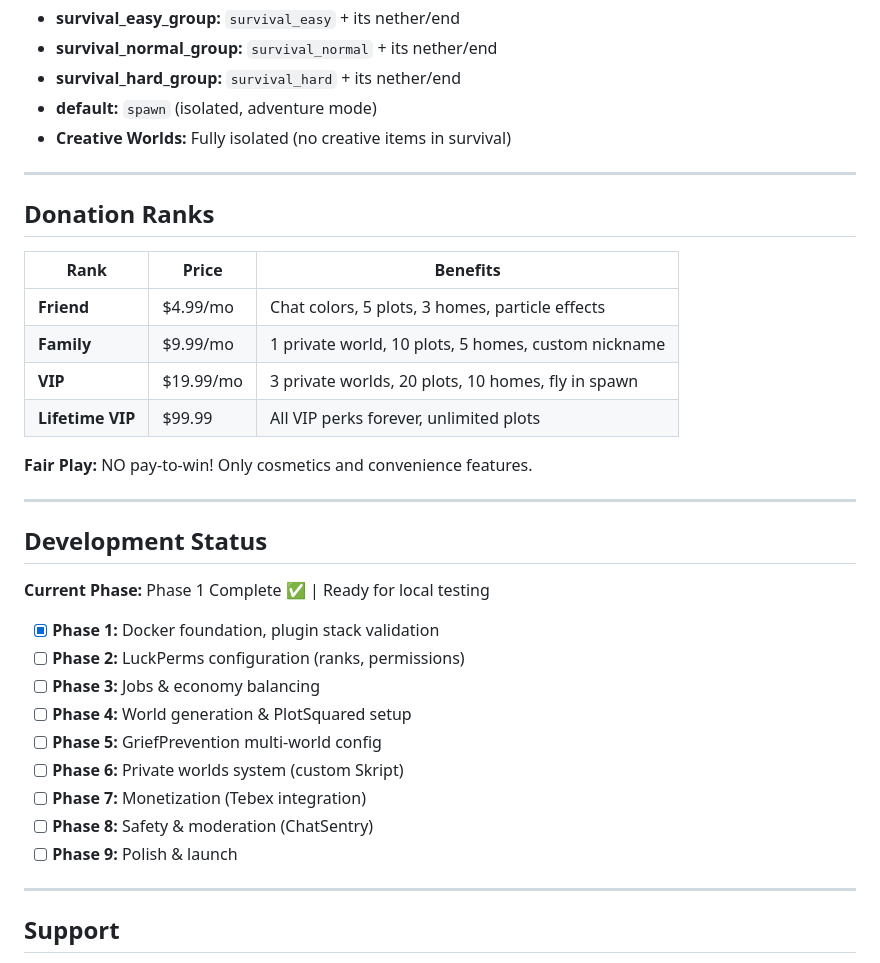
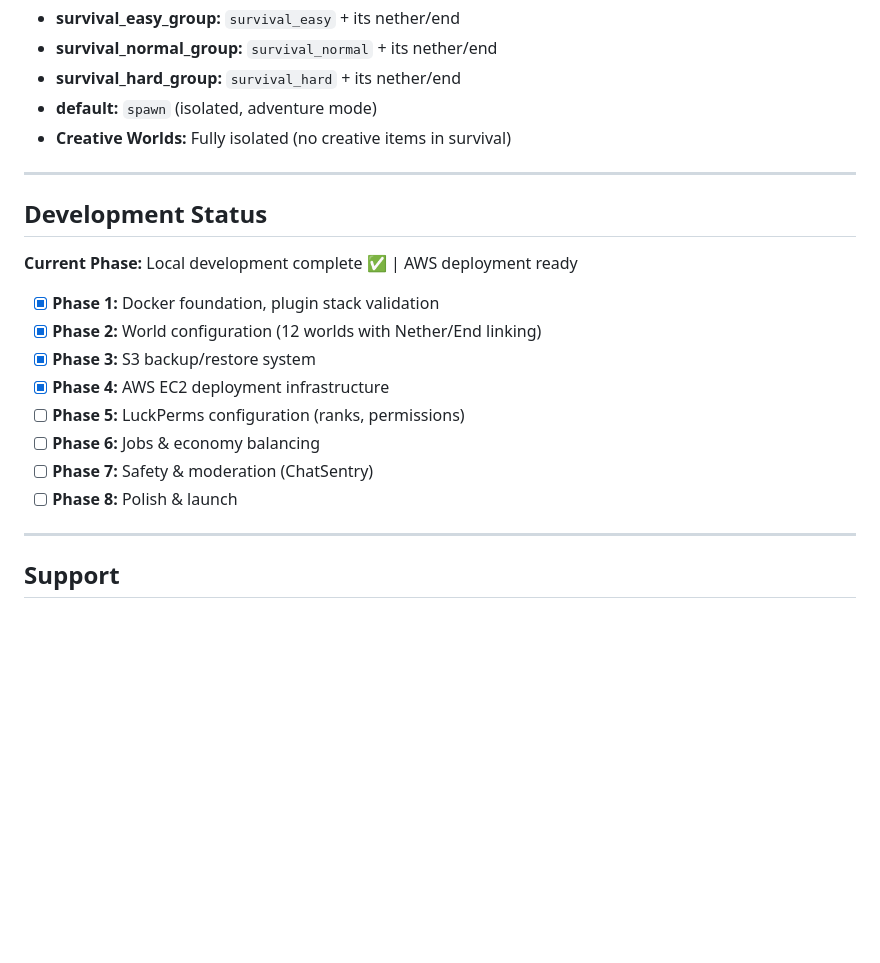
Before and after one commit to prillcode/blockhaven, a Markdown page: README.md, the part around one of its changes. Drawn GitHub-style; blank space fills up the shorter version.

```diff
--- a/README.md
+++ b/README.md
@@ -208,32 +202,18 @@ Configured via Multiverse-Inventories - each group shares all inventory/stats:
 
 ---
 
-## Donation Ranks
-
-| Rank | Price | Benefits |
-|------|-------|----------|
-| **Friend** | $4.99/mo | Chat colors, 5 plots, 3 homes, particle effects |
-| **Family** | $9.99/mo | 1 private world, 10 plots, 5 homes, custom nickname |
-| **VIP** | $19.99/mo | 3 private worlds, 20 plots, 10 homes, fly in spawn |
-| **Lifetime VIP** | $99.99 | All VIP perks forever, unlimited plots |
-
-**Fair Play:** NO pay-to-win! Only cosmetics and convenience features.
-
----
-
 ## Development Status
 
-**Current Phase:** Phase 1 Complete ✅ | Ready for local testing
+**Current Phase:** Local development complete ✅ | AWS deployment ready
 
 - [x] **Phase 1:** Docker foundation, plugin stack validation
-- [ ] **Phase 2:** LuckPerms configuration (ranks, permissions)
-- [ ] **Phase 3:** Jobs & economy balancing
-- [ ] **Phase 4:** World generation & PlotSquared setup
-- [ ] **Phase 5:** GriefPrevention multi-world config
-- [ ] **Phase 6:** Private worlds system (custom Skript)
-- [ ] **Phase 7:** Monetization (Tebex integration)
-- [ ] **Phase 8:** Safety & moderation (ChatSentry)
-- [ ] **Phase 9:** Polish & launch
+- [x] **Phase 2:** World configuration (12 worlds with Nether/End linking)
+- [x] **Phase 3:** S3 backup/restore system
+- [x] **Phase 4:** AWS EC2 deployment infrastructure
+- [ ] **Phase 5:** LuckPerms configuration (ranks, permissions)
+- [ ] **Phase 6:** Jobs & economy balancing
+- [ ] **Phase 7:** Safety & moderation (ChatSentry)
+- [ ] **Phase 8:** Polish & launch
 
 ---
 
```
Also changed, not shown: other parts of README.md (+12 -18 lines).
